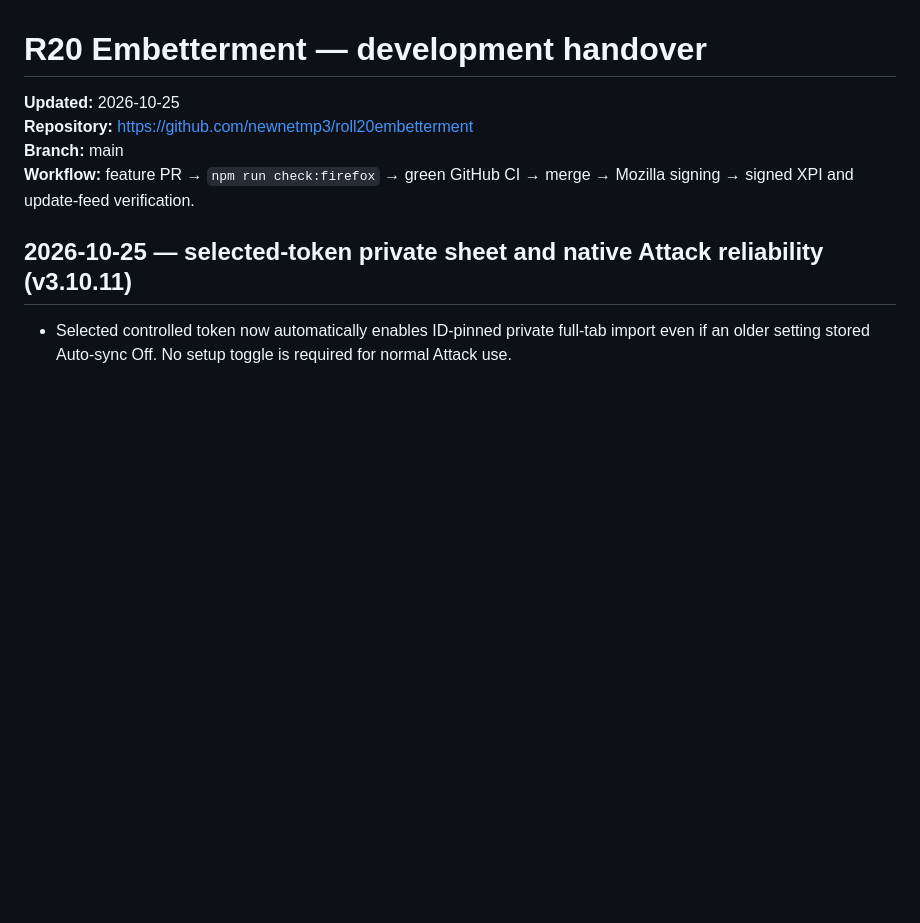
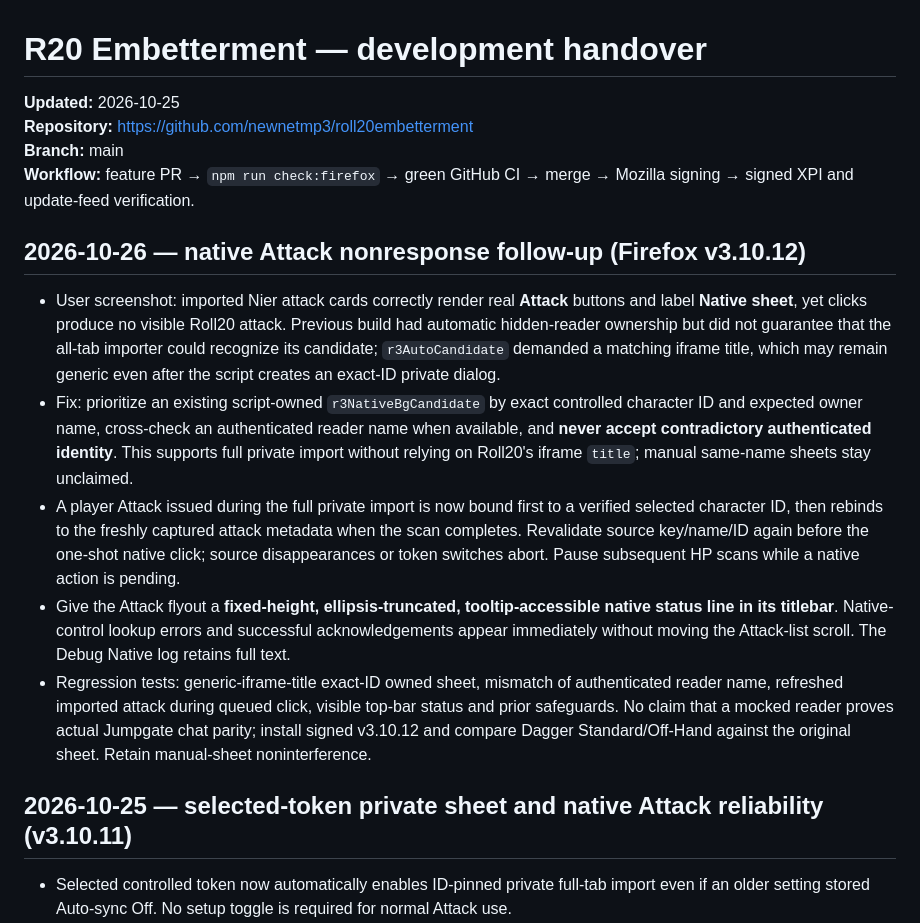
Before and after one commit to newnetmp3/roll20embetterment, a Markdown page: docs/HANDOVER.md, the part around the change. GitHub-like rendering; blank space fills up the shorter version.

Commit message:
docs: handover candidate-title root cause, refreshed native source and status

```diff
--- a/docs/HANDOVER.md
+++ b/docs/HANDOVER.md
@@ -4,6 +4,14 @@
 **Repository:** https://github.com/newnetmp3/roll20embetterment
 **Branch:** main
 **Workflow:** feature PR → `npm run check:firefox` → green GitHub CI → merge → Mozilla signing → signed XPI and update-feed verification.
+
+## 2026-10-26 — native Attack nonresponse follow-up (Firefox v3.10.12)
+
+- User screenshot: imported Nier attack cards correctly render real **Attack** buttons and label **Native sheet**, yet clicks produce no visible Roll20 attack. Previous build had automatic hidden-reader ownership but did not guarantee that the all-tab importer could recognize its candidate; `r3AutoCandidate` demanded a matching iframe title, which may remain generic even after the script creates an exact-ID private dialog.
+- Fix: prioritize an existing script-owned `r3NativeBgCandidate` by exact controlled character ID and expected owner name, cross-check an authenticated reader name when available, and **never accept contradictory authenticated identity**. This supports full private import without relying on Roll20's iframe `title`; manual same-name sheets stay unclaimed.
+- A player Attack issued during the full private import is now bound first to a verified selected character ID, then rebinds to the freshly captured attack metadata when the scan completes. Revalidate source key/name/ID again before the one-shot native click; source disappearances or token switches abort. Pause subsequent HP scans while a native action is pending.
+- Give the Attack flyout a **fixed-height, ellipsis-truncated, tooltip-accessible native status line in its titlebar**. Native-control lookup errors and successful acknowledgements appear immediately without moving the Attack-list scroll. The Debug Native log retains full text.
+- Regression tests: generic-iframe-title exact-ID owned sheet, mismatch of authenticated reader name, refreshed imported attack during queued click, visible top-bar status and prior safeguards. No claim that a mocked reader proves actual Jumpgate chat parity; install signed v3.10.12 and compare Dagger Standard/Off-Hand against the original sheet. Retain manual-sheet noninterference.
 
 ## 2026-10-25 — selected-token private sheet and native Attack reliability (v3.10.11)
 
```
